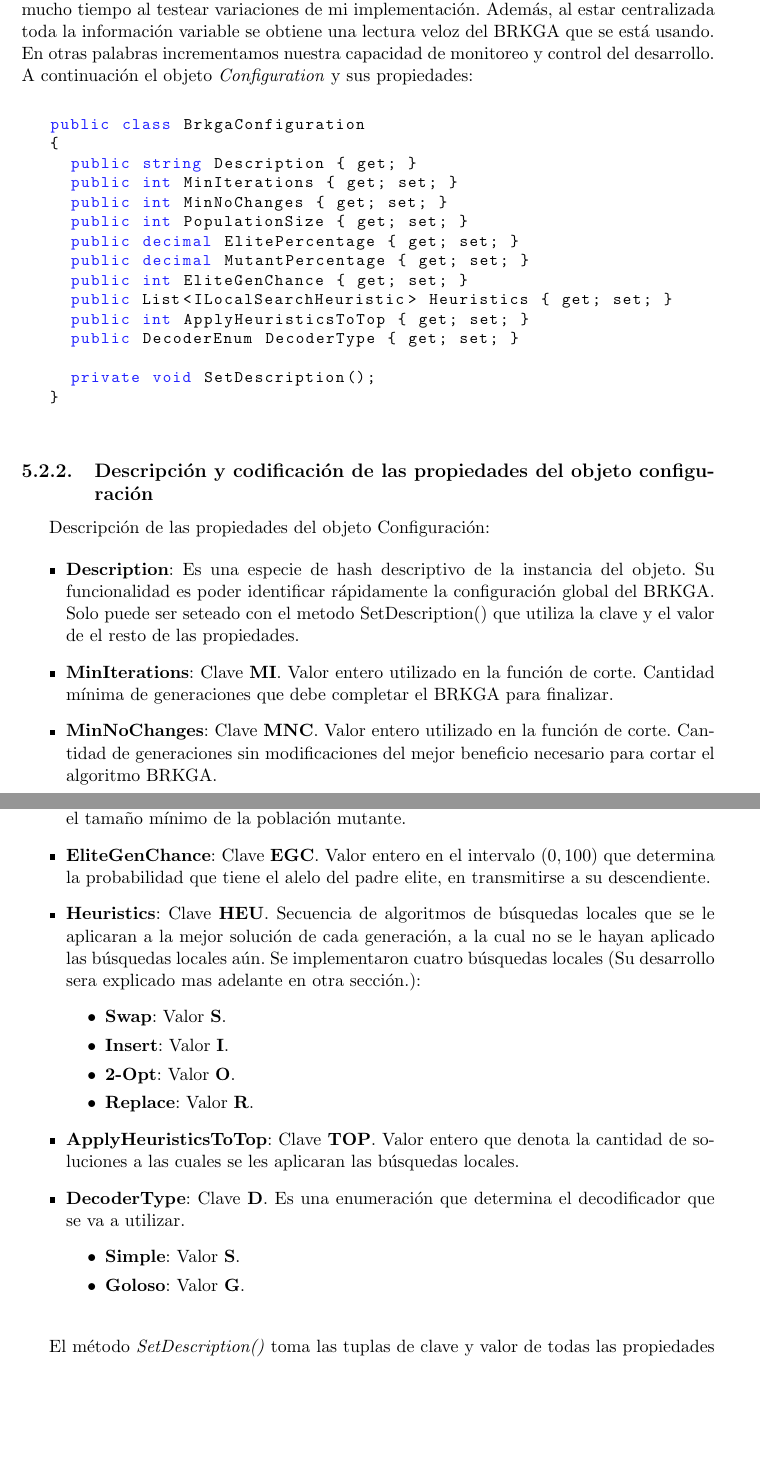
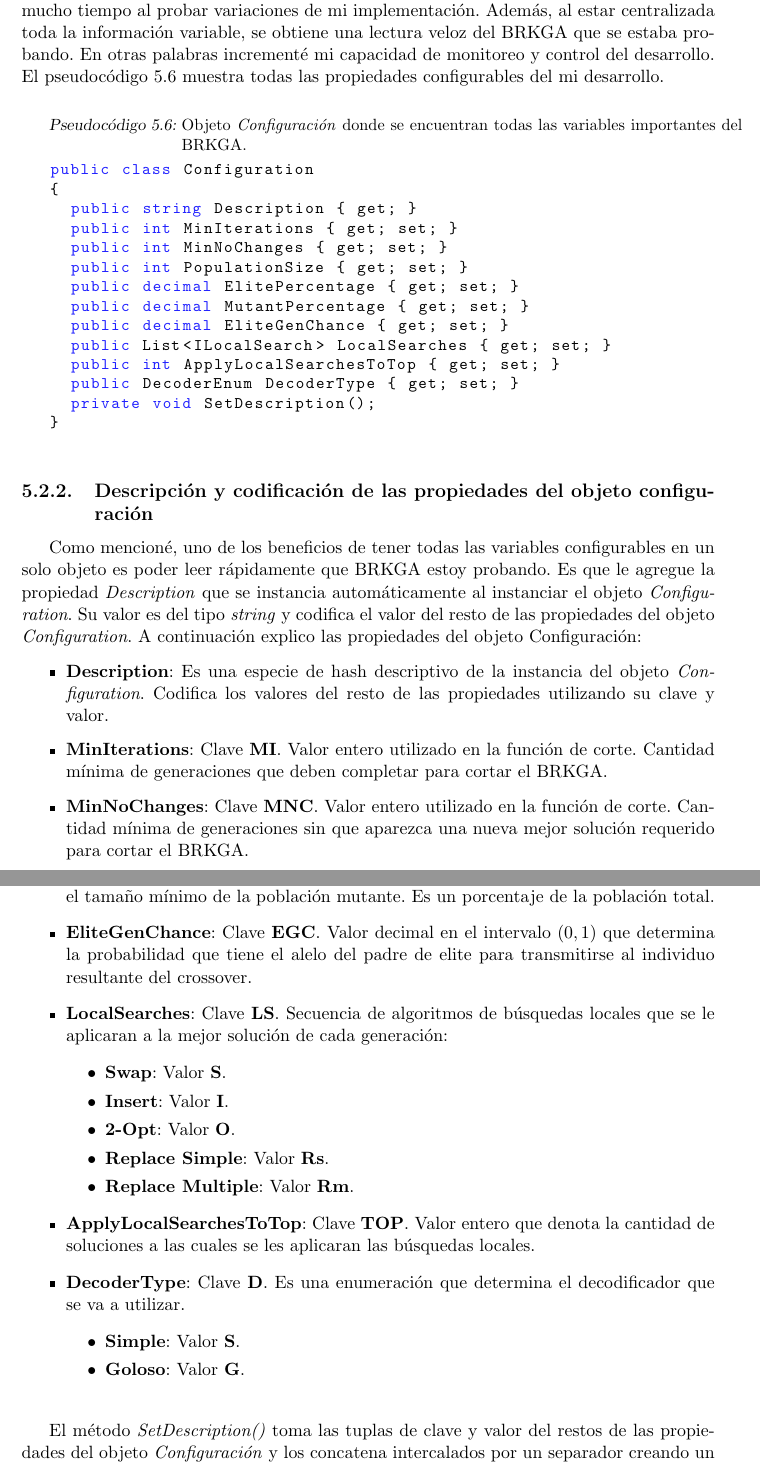
Before and after one commit to Aleitox/TopBrkga, a LaTeX thesis (TesisPaper/Latex/tesis.tex, which reads TesisPaper/Latex/brkgaTop.tex): two parts of pages 28 and 29 of 56, joined at a grey line, cut so that both start at the same text, the shorter picture padded with empty space. Compiled offline with pdfLaTeX.

Commit message:
* mas mas mas

```diff
--- a/TesisPaper/Latex/brkgaTop.tex
+++ b/TesisPaper/Latex/brkgaTop.tex
@@ -336,13 +336,13 @@ El objeto \textit{ProblemManager} es el orquestrador del BRKGA, se setea con un
 
 \subsection{Configuración} \label{sec:config}
 
-A modo de poder testear distintas configuraciones del BRKGA, se creo un objeto \textit{Configuration} que setea todas las configuraciones que impactan en el resultado final del BRKGA. Este objeto es esencial para tunear el implementación de una forma rápida y ordenada. Al centralizar todas las variables que podrían impactar en resultado final, ganaba mucho tiempo al testear variaciones de mi implementación. Además, al estar centralizada toda la información variable se obtiene una lectura veloz del BRKGA que se está usando. En otras palabras incrementamos nuestra capacidad de monitoreo y control del desarrollo. A continuación el objeto \textit{Configuration} y sus propiedades:
+A modo de poder probar distintas configuraciones del BRKGA, creé el objeto \textit{Configuration} que instancia todas las variables que pueden impactan en el resultado final del BRKGA. Este objeto es esencial para ajustar mi implementación de una forma rápida y ordenada. Al centralizar todas las variables que podrían impactar en resultado final, gané mucho tiempo al probar variaciones de mi implementación. Además, al estar centralizada toda la información variable, se obtiene una lectura veloz del BRKGA que se estaba probando. En otras palabras incrementé mi capacidad de monitoreo y control del desarrollo. El pseudocódigo \ref{func:config} muestra todas las propiedades configurables del mi desarrollo.
 
 \bigskip
 
-\begin{minipage}{\textwidth}
-\begin{lstlisting}
-public class BrkgaConfiguration
+\begin{minipage}{\linewidth}
+\begin{lstlisting} [caption={Objeto \textit{Configuración} donde se encuentran todas las variables importantes del BRKGA.}, label={func:config}]
+public class Configuration
 {
 	public string Description { get; }
 	public int MinIterations { get; set; }
@@ -350,11 +350,10 @@ public class BrkgaConfiguration
 	public int PopulationSize { get; set; }
 	public decimal ElitePercentage { get; set; }
 	public decimal MutantPercentage { get; set; }
-	public int EliteGenChance { get; set; }
-	public List<ILocalSearchHeuristic> Heuristics { get; set; }
-	public int ApplyHeuristicsToTop { get; set; }
+	public decimal EliteGenChance { get; set; }
+	public List<ILocalSearch> LocalSearches { get; set; }
+	public int ApplyLocalSearchesToTop { get; set; }
 	public DecoderEnum DecoderType { get; set; }
-
 	private void SetDescription();
 }
 \end{lstlisting}
@@ -363,24 +362,26 @@ public class BrkgaConfiguration
 \bigskip
 
 \subsection{Descripción y codificación de las propiedades del objeto configuración}\label{sec:descrCongif}
-Descripción de las propiedades del objeto Configuración:
+
+Como mencioné, uno de los beneficios de tener todas las variables configurables en un solo objeto es poder leer rápidamente que BRKGA estoy probando. Es que le agregue la propiedad \textit{Description} que se instancia automáticamente al instanciar el objeto \textit{Configuration}. Su valor es del tipo \textit{string} y codifica el valor del resto de las propiedades del objeto \textit{Configuration}. A continuación explico las propiedades del objeto Configuración:
 
 \begin{itemize}
-  \item \textbf{Description}: Es una especie de hash descriptivo de la instancia del objeto. Su funcionalidad es poder identificar rápidamente la configuración global del BRKGA. Solo puede ser seteado con el metodo SetDescription() que utiliza la clave y el valor de el resto de las propiedades.
-  \item \textbf{MinIterations}: Clave \textbf{MI}. Valor entero utilizado en la función de corte. Cantidad mínima de generaciones que debe completar el BRKGA para finalizar.
-  \item \textbf{MinNoChanges}: Clave \textbf{MNC}. Valor entero utilizado en la función de corte. Cantidad de generaciones sin modificaciones del mejor beneficio necesario para cortar el algoritmo BRKGA.
-  \item \textbf{PopulationSize}: Clave \textbf{PS}. Valor entero denota el tamaño de la población.
-  \item \textbf{ElitePercentage}: Clave \textbf{EP}. Valor decimal en el intervalo $(0, 1)$ que determina el tamaño de la población elite.
-  \item \textbf{MutantPercentage}: Clave \textbf{MP}. Valor decimal en el intervalo $(0, 1)$ que determina el tamaño mínimo de la población mutante.
-  \item \textbf{EliteGenChance}: Clave \textbf{EGC}. Valor entero en el intervalo $(0, 100)$ que determina la probabilidad que tiene el alelo del padre elite, en transmitirse a su descendiente.
-  \item \textbf{Heuristics}: Clave \textbf{HEU}. Secuencia de algoritmos de búsquedas locales que se le aplicaran a la mejor solución de cada generación, a la cual no se le hayan aplicado las búsquedas locales aún. Se implementaron cuatro búsquedas locales (Su desarrollo sera explicado mas adelante en otra sección.):
+  \item \textbf{Description}: Es una especie de hash descriptivo de la instancia del objeto \textit{Configuration}. Codifica los valores del resto de las propiedades utilizando su clave y valor.
+  \item \textbf{MinIterations}: Clave \textbf{MI}. Valor entero utilizado en la función de corte. Cantidad mínima de generaciones que deben completar para cortar el BRKGA.
+  \item \textbf{MinNoChanges}: Clave \textbf{MNC}. Valor entero utilizado en la función de corte. Cantidad mínima de generaciones sin que aparezca una nueva mejor solución requerido para cortar el BRKGA.
+  \item \textbf{PopulationSize}: Clave \textbf{PS}. Valor entero que denota el tamaño de la población.
+  \item \textbf{ElitePercentage}: Clave \textbf{EP}. Valor decimal en el intervalo $(0, 1)$ que determina el tamaño de la población elite. Es un porcentaje de la población total.
+  \item \textbf{MutantPercentage}: Clave \textbf{MP}. Valor decimal en el intervalo $(0, 1)$ que determina el tamaño mínimo de la población mutante. Es un porcentaje de la población total.
+  \item \textbf{EliteGenChance}: Clave \textbf{EGC}. Valor decimal en el intervalo $(0, 1)$ que determina la probabilidad que tiene el alelo del padre de elite para transmitirse al individuo resultante del crossover.
+  \item \textbf{LocalSearches}: Clave \textbf{LS}. Secuencia de algoritmos de búsquedas locales que se le aplicaran a la mejor solución de cada generación:
 	\begin{itemize}
 		\item \textbf{Swap}: Valor \textbf{S}.
 		\item \textbf{Insert}: Valor \textbf{I}.
 		\item \textbf{2-Opt}: Valor \textbf{O}.
-		\item \textbf{Replace}: Valor \textbf{R}.
+		\item \textbf{Replace Simple}: Valor \textbf{Rs}.
+		\item \textbf{Replace Multiple}: Valor \textbf{Rm}.
 	\end{itemize}
-  \item \textbf{ApplyHeuristicsToTop}: Clave \textbf{TOP}. Valor entero que denota la cantidad de soluciones a las cuales se les aplicaran las búsquedas locales.
+  \item \textbf{ApplyLocalSearchesToTop}: Clave \textbf{TOP}. Valor entero que denota la cantidad de soluciones a las cuales se les aplicaran las búsquedas locales.
   \item \textbf{DecoderType}: Clave \textbf{D}. Es una enumeración que determina el decodificador que se va a utilizar.
 	\begin{itemize}
 		\item \textbf{Simple}: Valor \textbf{S}.
@@ -390,5 +391,5 @@ Descripción de las propiedades del objeto Configuración:
 
 \bigskip
 
-El método \textit{SetDescription()} toma las tuplas de clave y valor de todas las propiedades del objeto \textit{Configuración} excepto \textit{Description} y lo concatena creando un \textit{string} intercalando con un separador.
+El método \textit{SetDescription()} toma las tuplas de clave y valor del restos de las propiedades del objeto \textit{Configuración} y los concatena intercalados por un separador creando un \textit{string}. Podemos observar como lo hace en el pseudocódigo \ref{func:SetDescription}.
 
```
Also changed, not shown: TesisPaper/Latex/tesis.pdf, TesisPaper/Latex/brkgaTop.tex (27 more changed lines), 1 other file.
